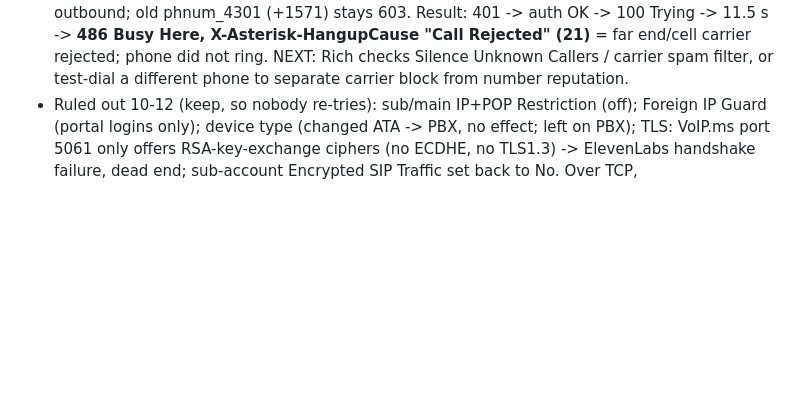
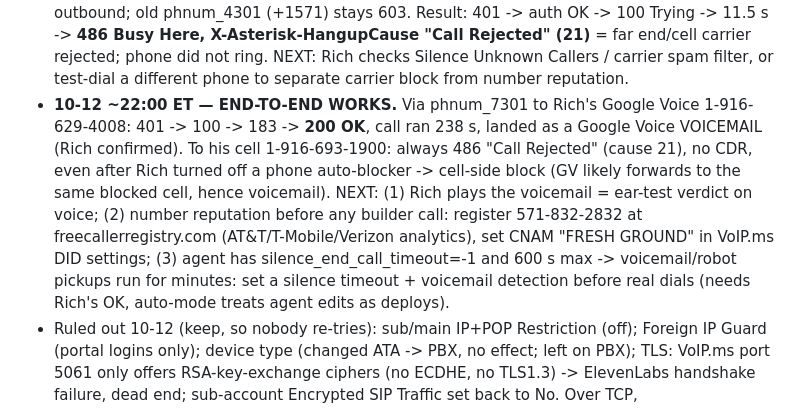
Before and after one commit to RifrafPro/C-Users-Admin-Desktop-Income-Notes, a Markdown page: vault/inbox-for-desktop.md, the part around the change. Rendered like a GitHub page; blank space fills up the shorter version.

Commit message:
docs: AI outbound call connects end-to-end (200 OK to Google Voice); cell-side block remains
Co-Authored-By: Claude Opus 5.5 <noreply@anthropic.com>

```diff
--- a/vault/inbox-for-desktop.md
+++ b/vault/inbox-for-desktop.md
@@ -349,6 +349,14 @@ Fails → capture the exact error text. Either way: log here, commit, push. Narr
   stays 603. Result: 401 -> auth OK -> 100 Trying -> 11.5 s -> **486 Busy Here, X-Asterisk-HangupCause "Call Rejected"
   (21)** = far end/cell carrier rejected; phone did not ring. NEXT: Rich checks Silence Unknown Callers / carrier spam
   filter, or test-dial a different phone to separate carrier block from number reputation.
+- **10-12 ~22:00 ET — END-TO-END WORKS.** Via phnum_7301 to Rich's Google Voice 1-916-629-4008: 401 -> 100 -> 183 ->
+  **200 OK**, call ran 238 s, landed as a Google Voice VOICEMAIL (Rich confirmed). To his cell 1-916-693-1900: always
+  486 "Call Rejected" (cause 21), no CDR, even after Rich turned off a phone auto-blocker -> cell-side block (GV likely
+  forwards to the same blocked cell, hence voicemail). NEXT: (1) Rich plays the voicemail = ear-test verdict on voice;
+  (2) number reputation before any builder call: register 571-832-2832 at freecallerregistry.com (AT&T/T-Mobile/Verizon
+  analytics), set CNAM "FRESH GROUND" in VoIP.ms DID settings; (3) agent has silence_end_call_timeout=-1 and 600 s max
+  -> voicemail/robot pickups run for minutes: set a silence timeout + voicemail detection before real dials (needs
+  Rich's OK, auto-mode treats agent edits as deploys).
 - Ruled out 10-12 (keep, so nobody re-tries): sub/main IP+POP Restriction (off); Foreign IP Guard (portal logins only);
   device type (changed ATA -> PBX, no effect; left on PBX); TLS: VoIP.ms port 5061 only offers RSA-key-exchange ciphers
   (no ECDHE, no TLS1.3) -> ElevenLabs handshake failure, dead end; sub-account Encrypted SIP Traffic set back to No.
```
